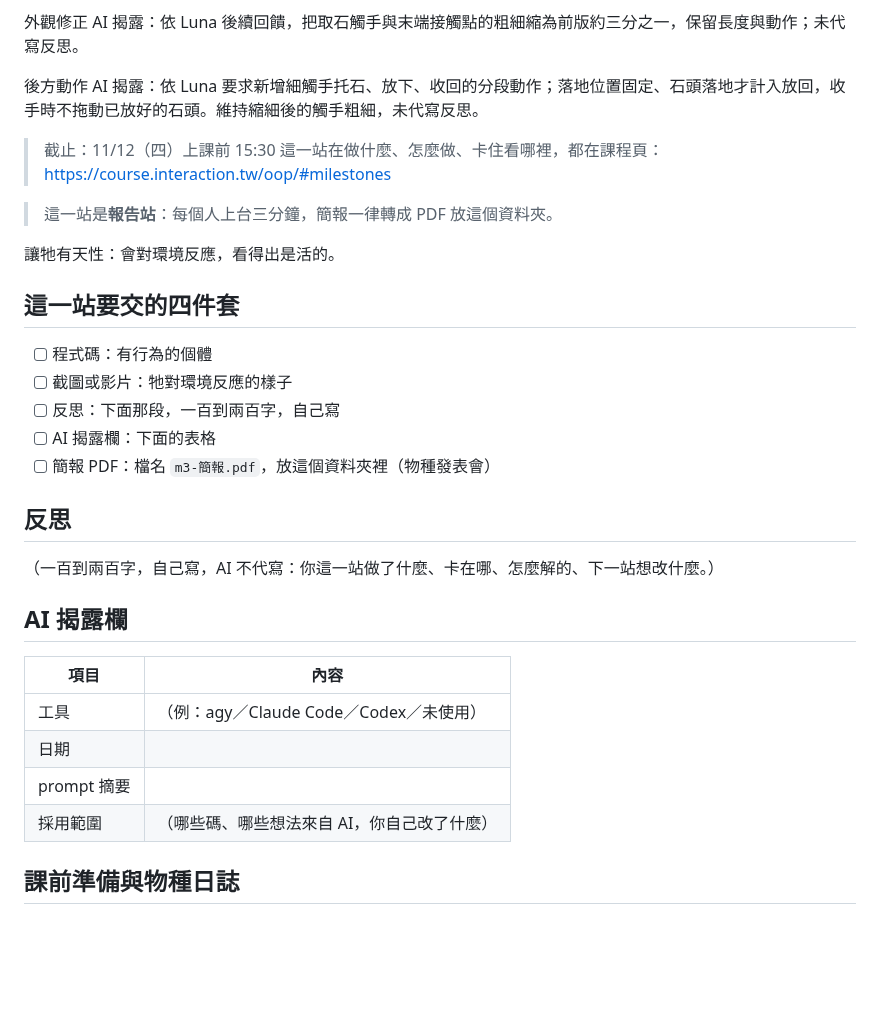
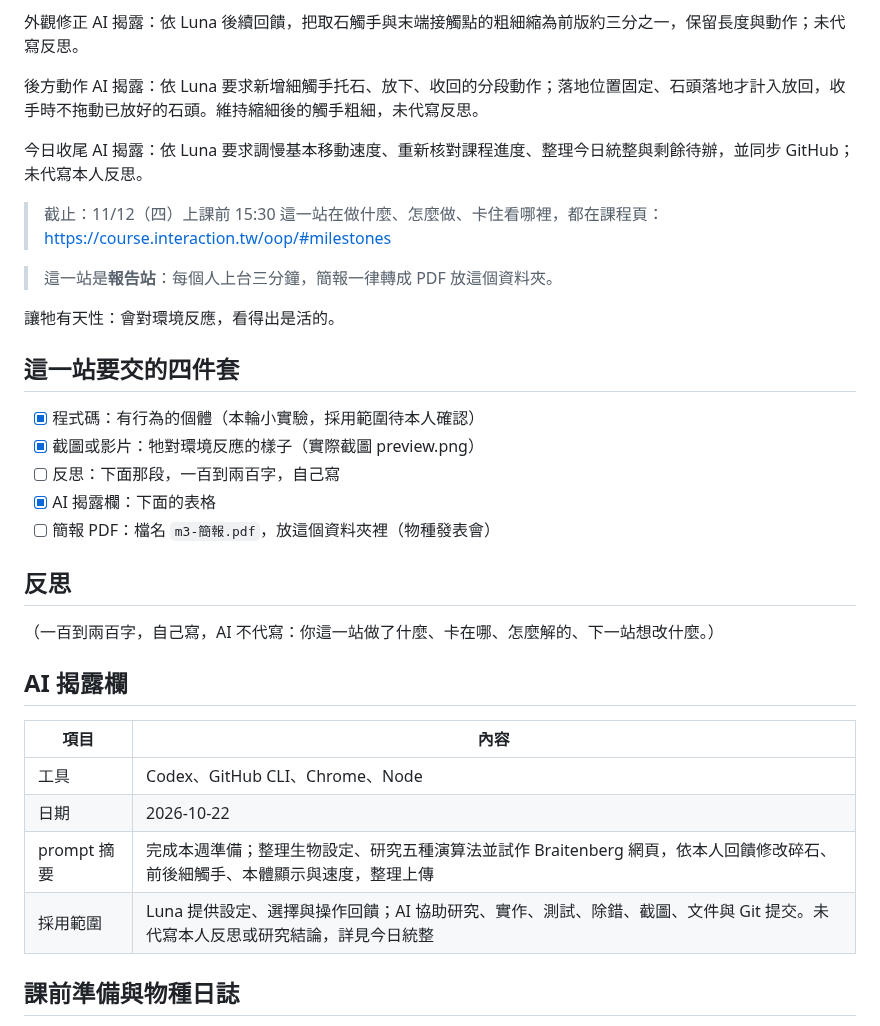
Before and after one commit to lunaa0119/repo, a Markdown page: m3-creature/README.md, the part around one of its changes. GitHub-like rendering; blank space fills up the shorter version.

```diff
--- a/m3-creature/README.md
+++ b/m3-creature/README.md
@@ -49,6 +53,8 @@ AI：Codex；2026-10-22；Prompt 摘要：先用第 1 種演算法試作，選
 
 後方動作 AI 揭露：依 Luna 要求新增細觸手托石、放下、收回的分段動作；落地位置固定、石頭落地才計入放回，收手時不拖動已放好的石頭。維持縮細後的觸手粗細，未代寫反思。
 
+今日收尾 AI 揭露：依 Luna 要求調慢基本移動速度、重新核對課程進度、整理今日統整與剩餘待辦，並同步 GitHub；未代寫本人反思。
+
 > 截止：11/12（四）上課前 15:30
 > 這一站在做什麼、怎麼做、卡住看哪裡，都在課程頁：<https://course.interaction.tw/oop/#milestones>
 
@@ -58,10 +64,10 @@ AI：Codex；2026-10-22；Prompt 摘要：先用第 1 種演算法試作，選
 
 ## 這一站要交的四件套
 
-- [ ] 程式碼：有行為的個體
-- [ ] 截圖或影片：牠對環境反應的樣子
+- [x] 程式碼：有行為的個體（本輪小實驗，採用範圍待本人確認）
+- [x] 截圖或影片：牠對環境反應的樣子（實際截圖 preview.png）
 - [ ] 反思：下面那段，一百到兩百字，自己寫
-- [ ] AI 揭露欄：下面的表格
+- [x] AI 揭露欄：下面的表格
 - [ ] 簡報 PDF：檔名 `m3-簡報.pdf`，放這個資料夾裡（物種發表會）
 
 ## 反思
@@ -72,10 +78,10 @@ AI：Codex；2026-10-22；Prompt 摘要：先用第 1 種演算法試作，選
 
 | 項目 | 內容 |
 |------|------|
-| 工具 | （例：agy／Claude Code／Codex／未使用） |
-| 日期 | |
-| prompt 摘要 | |
-| 採用範圍 | （哪些碼、哪些想法來自 AI，你自己改了什麼） |
+| 工具 | Codex、GitHub CLI、Chrome、Node |
+| 日期 | 2026-10-22 |
+| prompt 摘要 | 完成本週準備；整理生物設定、研究五種演算法並試作 Braitenberg 網頁，依本人回饋修改碎石、前後細觸手、本體顯示與速度，整理上傳 |
+| 採用範圍 | Luna 提供設定、選擇與操作回饋；AI 協助研究、實作、測試、除錯、截圖、文件與 Git 提交。未代寫本人反思或研究結論，詳見今日統整 |
 
 ## 課前準備與物種日誌
 
```
Also changed, not shown: other parts of m3-creature/README.md (+4 -0 lines), m3-creature/2026-10-22-summary.md (added, +79 -0 lines), m3-creature/notes.md (+10 -0 lines), notes.md (+9 -0 lines), m3-creature/preview.png, 1 other file.
